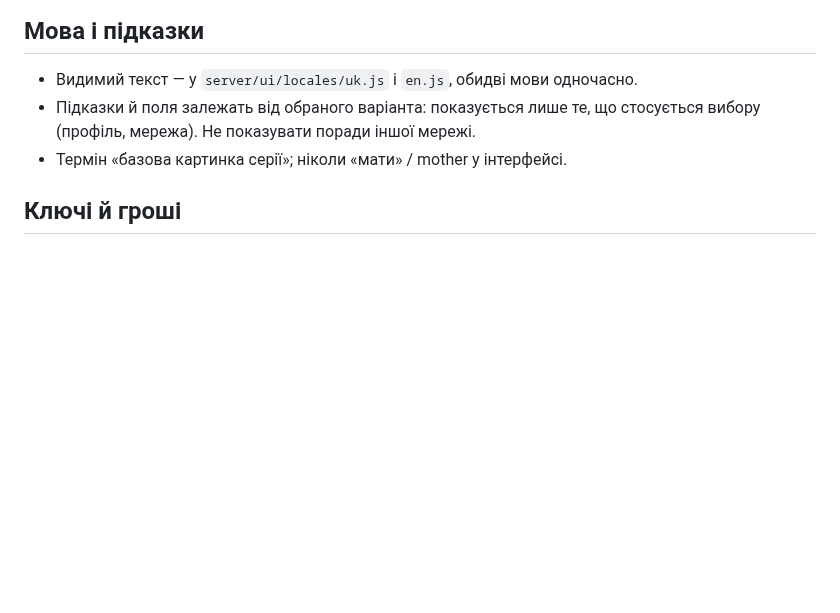
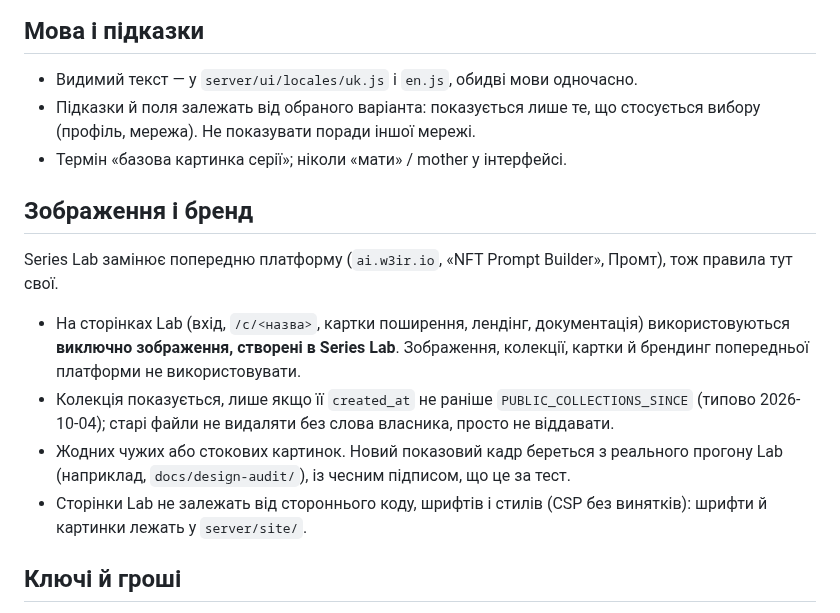
Before and after one commit to ech2corrosionrrd/series-studio, a Markdown page: CLAUDE.md, the part around the change. Drawn GitHub-style; blank space fills up the shorter version.

Commit message:
docs: правило проєкту — на сторінках Lab лише зображення, створені в Series Lab
Co-Authored-By: Claude Sonnet 5.5 <noreply@anthropic.com>

```diff
--- a/CLAUDE.md
+++ b/CLAUDE.md
@@ -47,6 +47,15 @@
 - Підказки й поля залежать від обраного варіанта: показується лише те, що стосується вибору (профіль, мережа). Не показувати поради іншої мережі.
 - Термін «базова картинка серії»; ніколи «мати» / mother у інтерфейсі.
 
+## Зображення і бренд
+
+Series Lab замінює попередню платформу (`ai.w3ir.io`, «NFT Prompt Builder», Промт), тож правила тут свої.
+
+- На сторінках Lab (вхід, `/c/<назва>`, картки поширення, лендінг, документація) використовуються **виключно зображення, створені в Series Lab**. Зображення, колекції, картки й брендинг попередньої платформи не використовувати.
+- Колекція показується, лише якщо її `created_at` не раніше `PUBLIC_COLLECTIONS_SINCE` (типово 2026-10-04); старі файли не видаляти без слова власника, просто не віддавати.
+- Жодних чужих або стокових картинок. Новий показовий кадр береться з реального прогону Lab (наприклад, `docs/design-audit/`), із чесним підписом, що це за тест.
+- Сторінки Lab не залежать від стороннього коду, шрифтів і стилів (CSP без винятків): шрифти й картинки лежать у `server/site/`.
+
 ## Ключі й гроші
 
 - Приватні ключі гаманців не передаються в Lab, на сервер і в чат. Підпис і оплата — на ПК користувача (`series upload --keypair`).
```
